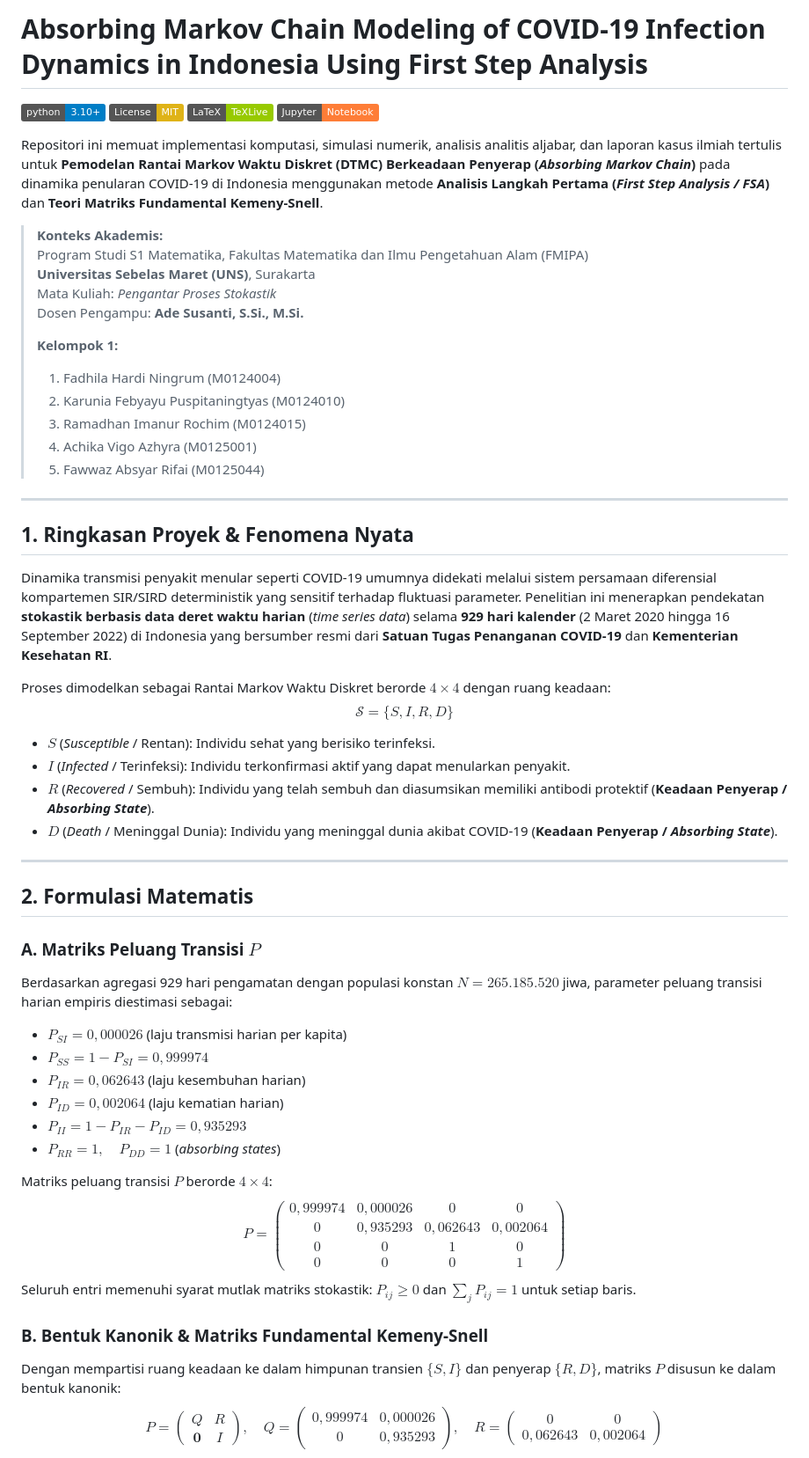
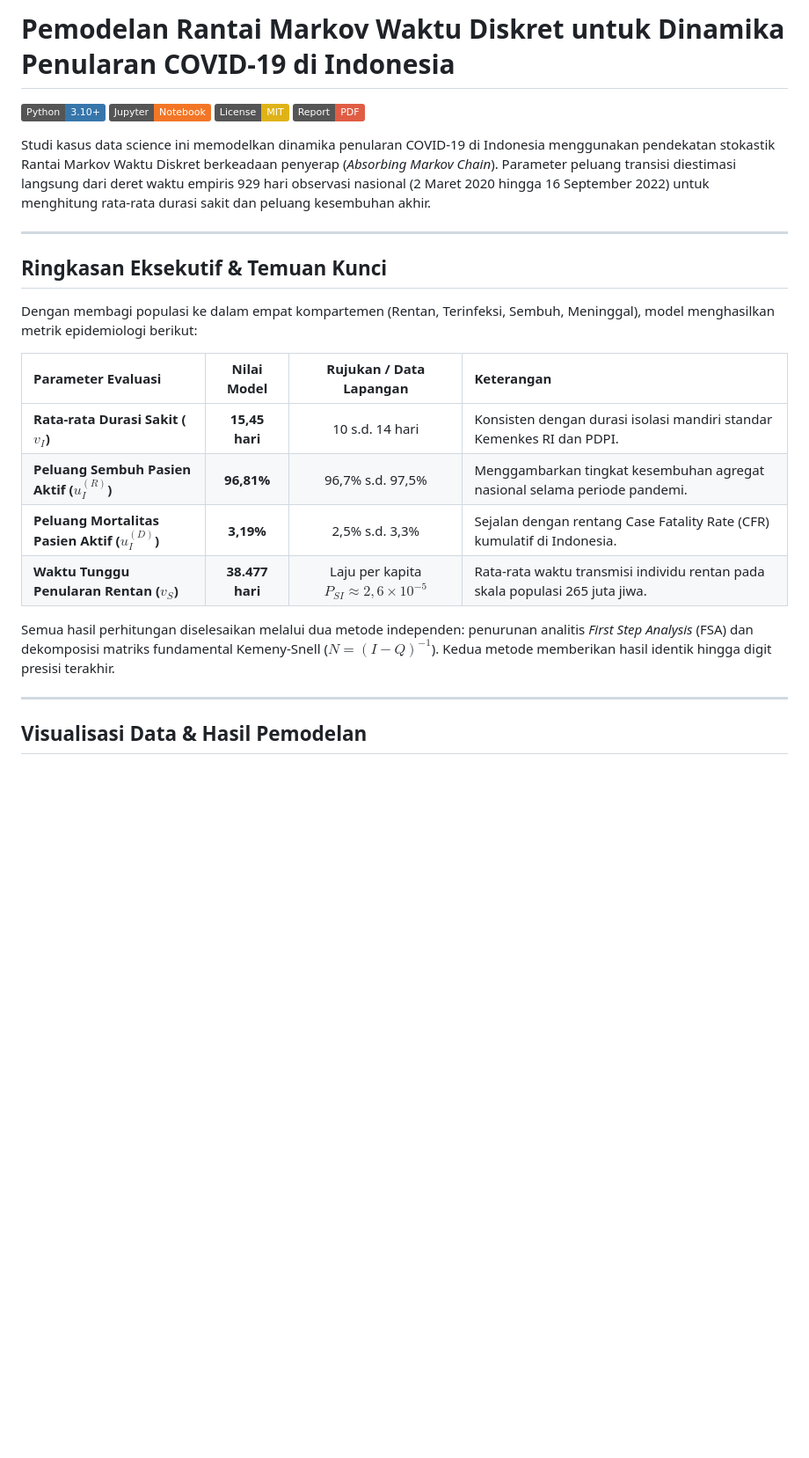
Before and after one commit to ramadhan-imanur/absorbing-markov-chain-covid19-indonesia, a Markdown page: README.md, the part around one of its changes. Shown at 88% size. Rendered like a GitHub page; badges without logos; blank space fills up the shorter version.

```diff
--- a/README.md
+++ b/README.md
@@ -1,56 +1,28 @@
-# Absorbing Markov Chain Modeling of COVID-19 Infection Dynamics in Indonesia Using First Step Analysis
+# Pemodelan Rantai Markov Waktu Diskret untuk Dinamika Penularan COVID-19 di Indonesia
 
-[![Python 3.10+](https://img.shields.io/badge/python-3.10+-blue.svg)](https://www.python.org/downloads/)
-[![License: MIT](https://img.shields.io/badge/License-MIT-yellow.svg)](https://opensource.org/licenses/MIT)
-[![LaTeX: TeXLive](https://img.shields.io/badge/LaTeX-TeXLive-green.svg)](https://www.latex-project.org/)
-[![Jupyter](https://img.shields.io/badge/Jupyter-Notebook-orange.svg)](https://jupyter.org/)
+[![Python 3.10+](https://img.shields.io/badge/Python-3.10+-3776AB?logo=python&logoColor=white)](https://www.python.org/)
+[![Jupyter](https://img.shields.io/badge/Jupyter-Notebook-F37626?logo=jupyter&logoColor=white)](https://jupyter.org/)
+[![License: MIT](https://img.shields.io/badge/License-MIT-yellow.svg)](LICENSE)
+[![Report: PDF](https://img.shields.io/badge/Report-PDF-red.svg)](report/laporan.pdf)
 
-Repositori ini memuat implementasi komputasi, simulasi numerik, analisis analitis aljabar, dan laporan kasus ilmiah tertulis untuk **Pemodelan Rantai Markov Waktu Diskret (DTMC) Berkeadaan Penyerap (*Absorbing Markov Chain*)** pada dinamika penularan COVID-19 di Indonesia menggunakan metode **Analisis Langkah Pertama (*First Step Analysis / FSA*)** dan **Teori Matriks Fundamental Kemeny-Snell**.
-
-> **Konteks Akademis:**
-> Program Studi S1 Matematika, Fakultas Matematika dan Ilmu Pengetahuan Alam (FMIPA)
-> **Universitas Sebelas Maret (UNS)**, Surakarta
-> Mata Kuliah: *Pengantar Proses Stokastik*
-> Dosen Pengampu: **Ade Susanti, S.Si., M.Si.**
->
-> **Kelompok 1:**
-> 1. Fadhila Hardi Ningrum (M0124004)
-> 2. Karunia Febyayu Puspitaningtyas (M0124010)
-> 3. Ramadhan Imanur Rochim (M0124015)
-> 4. Achika Vigo Azhyra (M0125001)
-> 5. Fawwaz Absyar Rifai (M0125044)
+Studi kasus data science ini memodelkan dinamika penularan COVID-19 di Indonesia menggunakan pendekatan stokastik Rantai Markov Waktu Diskret berkeadaan penyerap (*Absorbing Markov Chain*). Parameter peluang transisi diestimasi langsung dari deret waktu empiris 929 hari observasi nasional (2 Maret 2020 hingga 16 September 2022) untuk menghitung rata-rata durasi sakit dan peluang kesembuhan akhir.
 
 ---
 
-## 1. Ringkasan Proyek & Fenomena Nyata
+## Ringkasan Eksekutif & Temuan Kunci
 
-Dinamika transmisi penyakit menular seperti COVID-19 umumnya didekati melalui sistem persamaan diferensial kompartemen SIR/SIRD deterministik yang sensitif terhadap fluktuasi parameter. Penelitian ini menerapkan pendekatan **stokastik berbasis data deret waktu harian** (*time series data*) selama **929 hari kalender** (2 Maret 2020 hingga 16 September 2022) di Indonesia yang bersumber resmi dari **Satuan Tugas Penanganan COVID-19** dan **Kementerian Kesehatan RI**.
+Dengan membagi populasi ke dalam empat kompartemen (Rentan, Terinfeksi, Sembuh, Meninggal), model menghasilkan metrik epidemiologi berikut:
 
-Proses dimodelkan sebagai Rantai Markov Waktu Diskret berorde $4 \times 4$ dengan ruang keadaan:
-$$\mathcal{S} = \{S, I, R, D\}$$
-- $S$ (*Susceptible* / Rentan): Individu sehat yang berisiko terinfeksi.
-- $I$ (*Infected* / Terinfeksi): Individu terkonfirmasi aktif yang dapat menularkan penyakit.
-- $R$ (*Recovered* / Sembuh): Individu yang telah sembuh dan diasumsikan memiliki antibodi protektif (**Keadaan Penyerap / *Absorbing State***).
-- $D$ (*Death* / Meninggal Dunia): Individu yang meninggal dunia akibat COVID-19 (**Keadaan Penyerap / *Absorbing State***).
+| Parameter Evaluasi | Nilai Model | Rujukan / Data Lapangan | Keterangan |
+| :--- | :---: | :---: | :--- |
+| **Rata-rata Durasi Sakit ($v_I$)** | **15,45 hari** | 10 s.d. 14 hari | Konsisten dengan durasi isolasi mandiri standar Kemenkes RI dan PDPI. |
+| **Peluang Sembuh Pasien Aktif ($u_I^{(R)}$)** | **96,81%** | 96,7% s.d. 97,5% | Menggambarkan tingkat kesembuhan agregat nasional selama periode pandemi. |
+| **Peluang Mortalitas Pasien Aktif ($u_I^{(D)}$)** | **3,19%** | 2,5% s.d. 3,3% | Sejalan dengan rentang Case Fatality Rate (CFR) kumulatif di Indonesia. |
+| **Waktu Tunggu Penularan Rentan ($v_S$)** | **38.477 hari** | Laju per kapita $P_{SI} \approx 2{,}6 \times 10^{-5}$ | Rata-rata waktu transmisi individu rentan pada skala populasi 265 juta jiwa. |
+
+Semua hasil perhitungan diselesaikan melalui dua metode independen: penurunan analitis *First Step Analysis* (FSA) dan dekomposisi matriks fundamental Kemeny-Snell ($N = (I - Q)^{-1}$). Kedua metode memberikan hasil identik hingga digit presisi terakhir.
 
 ---
 
-## 2. Formulasi Matematis
+## Visualisasi Data & Hasil Pemodelan
 
-### A. Matriks Peluang Transisi $P$
-Berdasarkan agregasi 929 hari pengamatan dengan populasi konstan $N = 265.185.520$ jiwa, parameter peluang transisi harian empiris diestimasi sebagai:
-- $P_{SI} = 0{,}000026$ (laju transmisi harian per kapita)
-- $P_{SS} = 1 - P_{SI} = 0{,}999974$
-- $P_{IR} = 0{,}062643$ (laju kesembuhan harian)
-- $P_{ID} = 0{,}002064$ (laju kematian harian)
-- $P_{II} = 1 - P_{IR} - P_{ID} = 0{,}935293$
-- $P_{RR} = 1, \quad P_{DD} = 1$ (*absorbing states*)
-
-Matriks peluang transisi $P$ berorde $4 \times 4$:
-$$P = \begin{pmatrix} 0{,}999974 & 0{,}000026 & 0 & 0 \\ 0 & 0{,}935293 & 0{,}062643 & 0{,}002064 \\ 0 & 0 & 1 & 0 \\ 0 & 0 & 0 & 1 \end{pmatrix}$$
-Seluruh entri memenuhi syarat mutlak matriks stokastik: $P_{ij} \ge 0$ dan $\sum_j P_{ij} = 1$ untuk setiap baris.
-
-### B. Bentuk Kanonik & Matriks Fundamental Kemeny-Snell
-Dengan mempartisi ruang keadaan ke dalam himpunan transien $\{S, I\}$ dan penyerap $\{R, D\}$, matriks $P$ disusun ke dalam bentuk kanonik:
-$$P = \begin{pmatrix} Q & R \\ \mathbf{0} & I \end{pmatrix}, \quad Q = \begin{pmatrix} 0{,}999974 & 0{,}000026 \\ 0 & 0{,}935293 \end{pmatrix}, \quad R = \begin{pmatrix} 0 & 0 \\ 0{,}062643 & 0{,}002064 \end{pmatrix}$$
-
```
Also changed, not shown: other parts of README.md (+78 -87 lines).
